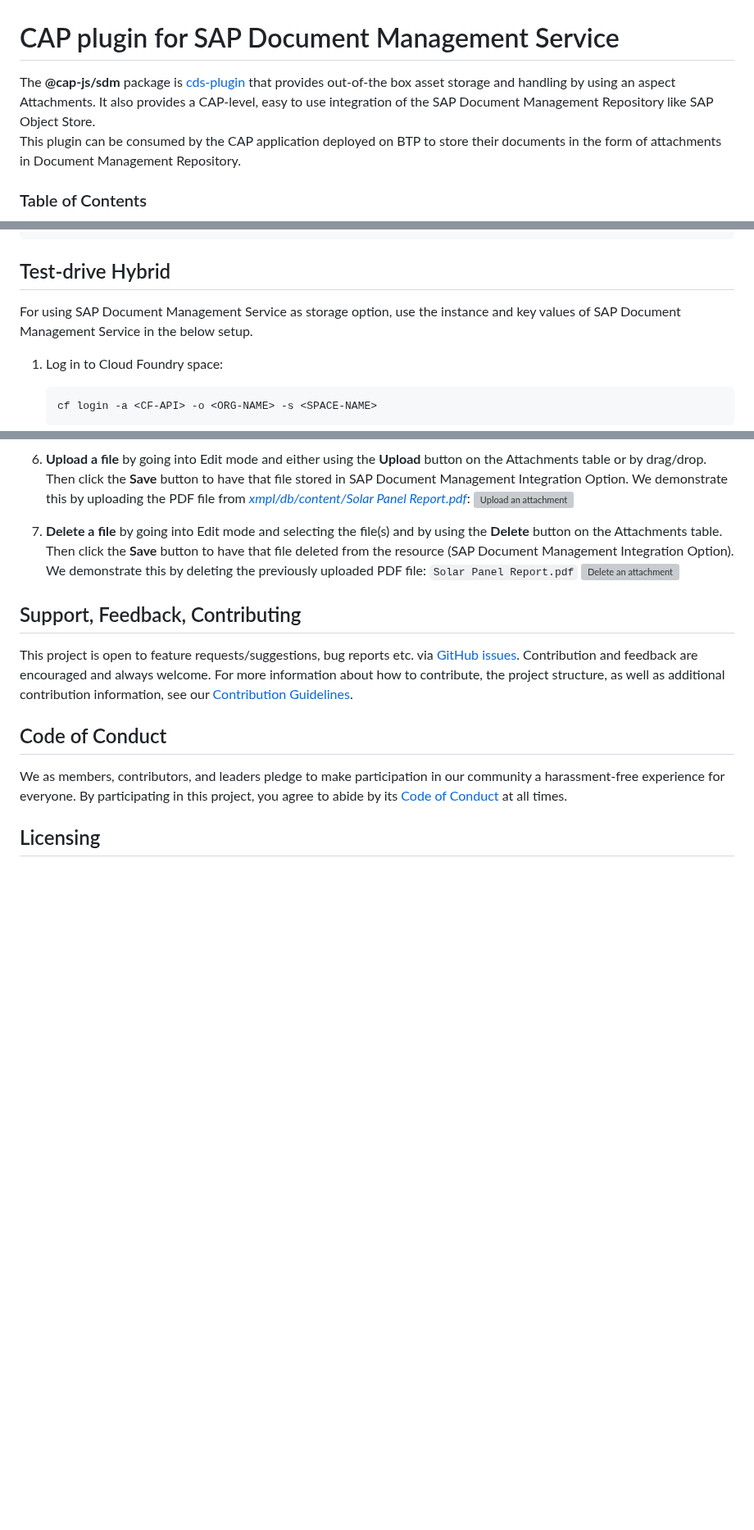
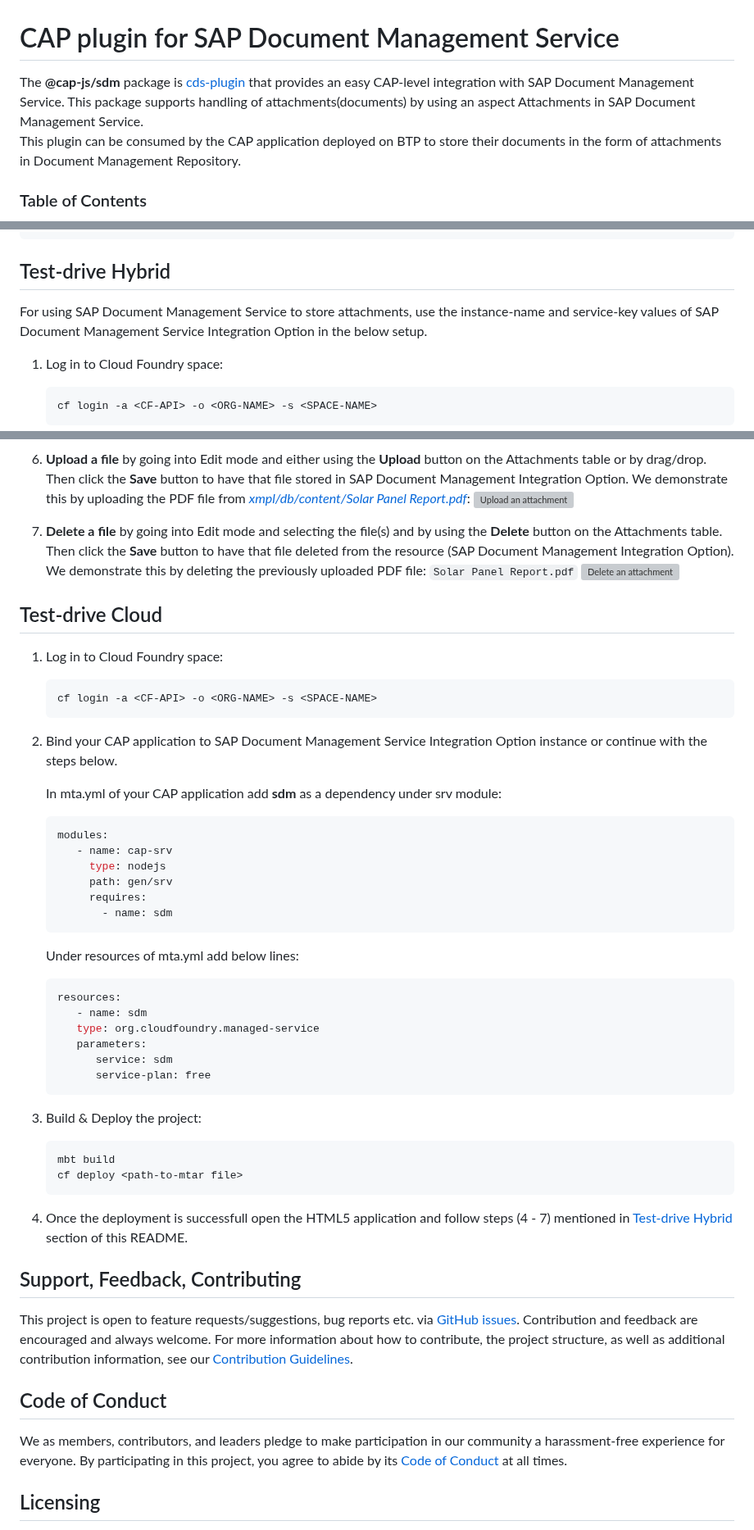
Before and after one commit to cap-js/sdm, a Markdown page: README.md, 3 parts joined by grey strips. Shown at 82% size. Rendered like a GitHub page; blank space fills up the shorter version; grey boxes are pictures that could not be loaded.

Commit message:
Review comments

````diff
--- a/README.md
+++ b/README.md
@@ -1,6 +1,6 @@
 # CAP plugin for SAP Document Management Service
 
-The **@cap-js/sdm** package is [cds-plugin](https://cap.cloud.sap/docs/node.js/cds-plugins#cds-plugin-packages) that provides out-of-the box asset storage and handling by using an aspect Attachments. It also provides a CAP-level, easy to use integration of the SAP Document Management Repository like SAP Object Store.
+The **@cap-js/sdm** package is [cds-plugin](https://cap.cloud.sap/docs/node.js/cds-plugins#cds-plugin-packages) that provides an easy CAP-level integration with SAP Document Management Service. This package supports handling of attachments(documents) by using an aspect Attachments in SAP Document Management Service.
 This plugin can be consumed by the CAP application deployed on BTP to store their documents in the form of attachments in Document Management Repository.
 
 ### Table of Contents
@@ -48,7 +48,7 @@ extend my.Incidents with { attachments: Composition of many Attachments }
 
 ## Test-drive Hybrid
 
-For using SAP Document Management Service as storage option, use the instance and key values of SAP Document Management Service in the below setup.
+For using SAP Document Management Service to store attachments, use the instance-name and service-key values of SAP Document Management Service Integration Option in the below setup.
 
 1. Log in to Cloud Foundry space:
 
@@ -84,6 +84,47 @@ For using SAP Document Management Service as storage option, use the instance an
 7. **Delete a file** by going into Edit mode and selecting the file(s) and by using the **Delete** button on the Attachments table. Then click the **Save** button to have that file deleted from the resource (SAP Document Management Integration Option). We demonstrate this by deleting the previously uploaded PDF file: `Solar Panel Report.pdf`
    <img width="1300" alt="Delete an attachment" style="border-radius:0.5rem;" src="etc/delete.gif">
 
+## Test-drive Cloud
+
+1. Log in to Cloud Foundry space:
+
+   ```sh
+   cf login -a <CF-API> -o <ORG-NAME> -s <SPACE-NAME>
+   ```
+
+2. Bind your CAP application to SAP Document Management Service Integration Option instance or continue with the steps below.
+
+   In mta.yml of your CAP application add **sdm** as a dependency under srv module:
+
+   ```sh
+   modules:
+      - name: cap-srv
+        type: nodejs
+        path: gen/srv
+        requires:
+          - name: sdm
+   ```
+
+   Under resources of mta.yml add below lines:
+
+   ```sh
+   resources:
+      - name: sdm
+      type: org.cloudfoundry.managed-service
+      parameters:
+         service: sdm
+         service-plan: free
+   ```
+
+3. Build & Deploy the project:
+
+   ```sh
+   mbt build
+   cf deploy <path-to-mtar file>
+   ```
+
+4. Once the deployment is successfull open the HTML5 application and follow steps (4 - 7) mentioned in [Test-drive Hybrid](#test-drive-hybrid) section of this README.
+
 ## Support, Feedback, Contributing
 
 This project is open to feature requests/suggestions, bug reports etc. via [GitHub issues](https://github.com/cap-js/sdm/issues). Contribution and feedback are encouraged and always welcome. For more information about how to contribute, the project structure, as well as additional contribution information, see our [Contribution Guidelines](CONTRIBUTING.md).
````
Also changed, not shown: other parts of README.md (+1 -1 lines).
